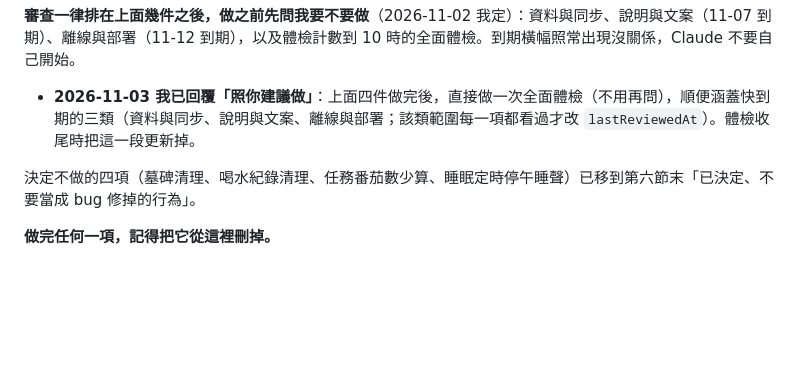
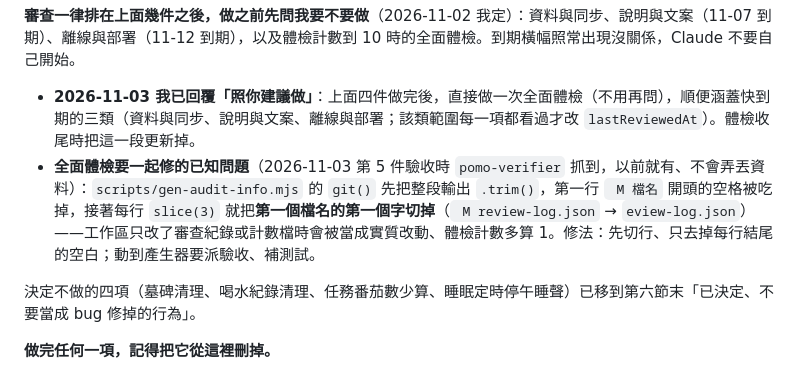
Before and after one commit to zaker353/pomodoro, a Markdown page: CLAUDE.md, the part around the change. Rendered like a GitHub page; blank space fills up the shorter version.

Commit message:
docs: 📌 第八節記下全面體檢要一起修的計數小問題(第一個檔名被切掉一個字)
Co-Authored-By: Claude Opus 5.5 <noreply@anthropic.com>

```diff
--- a/CLAUDE.md
+++ b/CLAUDE.md
@@ -300,6 +300,7 @@
 
 **審查一律排在上面幾件之後，做之前先問我要不要做**（2026-11-02 我定）：資料與同步、說明與文案（11-07 到期）、離線與部署（11-12 到期），以及體檢計數到 10 時的全面體檢。到期橫幅照常出現沒關係，Claude 不要自己開始。
 - **2026-11-03 我已回覆「照你建議做」**：上面四件做完後，直接做一次全面體檢（不用再問），順便涵蓋快到期的三類（資料與同步、說明與文案、離線與部署；該類範圍每一項都看過才改 `lastReviewedAt`）。體檢收尾時把這一段更新掉。
+- **全面體檢要一起修的已知問題**（2026-11-03 第 5 件驗收時 `pomo-verifier` 抓到，以前就有、不會弄丟資料）：`scripts/gen-audit-info.mjs` 的 `git()` 先把整段輸出 `.trim()`，第一行 ` M 檔名` 開頭的空格被吃掉，接著每行 `slice(3)` 就把**第一個檔名的第一個字切掉**（` M review-log.json` → `eview-log.json`）——工作區只改了審查紀錄或計數檔時會被當成實質改動、體檢計數多算 1。修法：先切行、只去掉每行結尾的空白；動到產生器要派驗收、補測試。
 
 決定不做的四項（墓碑清理、喝水紀錄清理、任務番茄數少算、睡眠定時停午睡聲）已移到第六節末「已決定、不要當成 bug 修掉的行為」。
 
```
